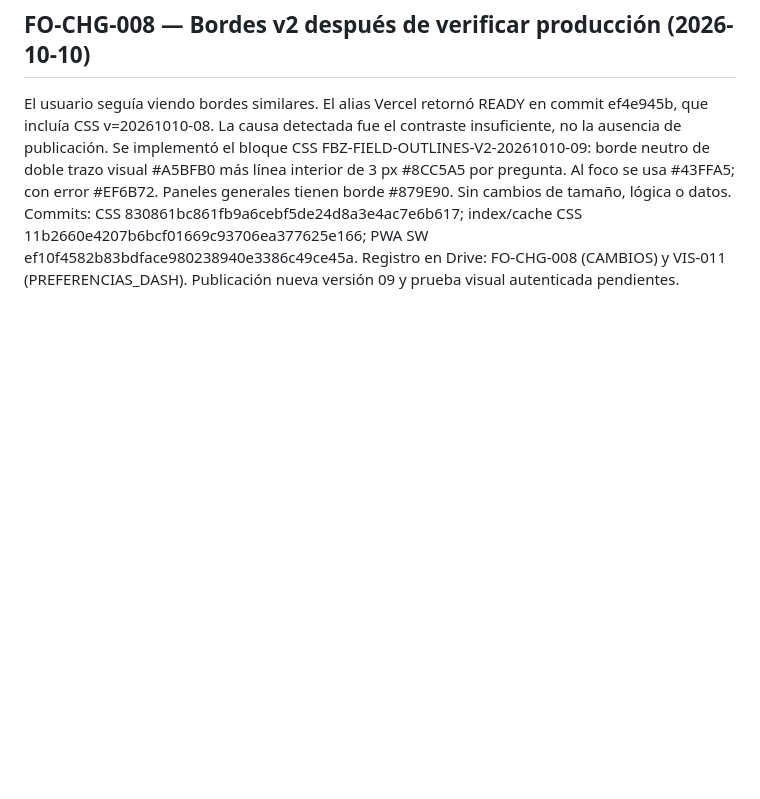
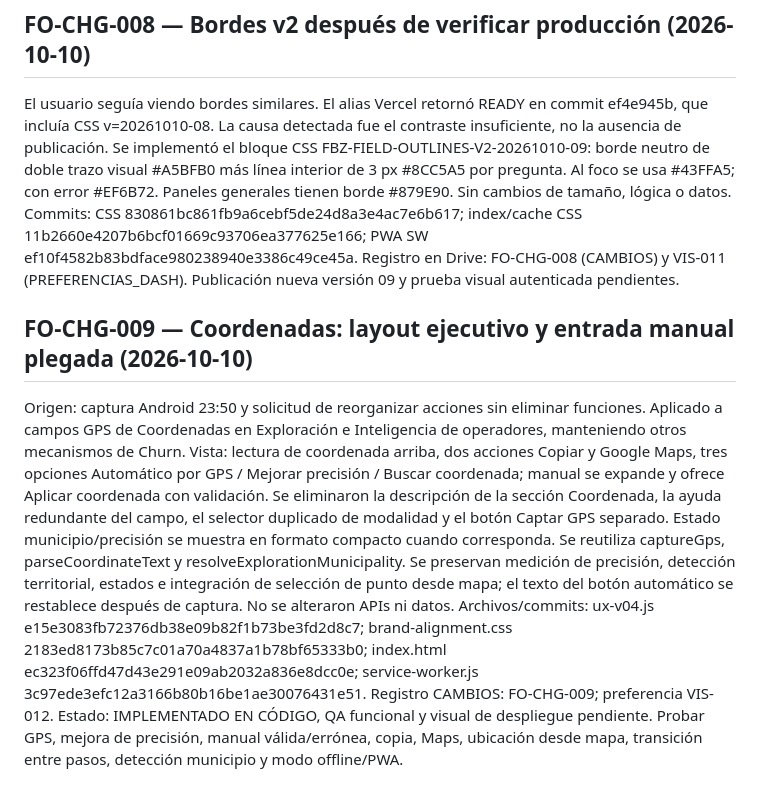
Before and after one commit to Femacchi12/fibrazo-forms, a Markdown page: docs/brand-compliance-audit.md, the part around the change. Rendered like a GitHub page; blank space fills up the shorter version.

Commit message:
docs(forms): capture coordinate-step executive redesign and test plan

```diff
--- a/docs/brand-compliance-audit.md
+++ b/docs/brand-compliance-audit.md
@@ -75,3 +75,10 @@ El usuario seguía viendo bordes similares. El alias Vercel retornó READY en co
 Se implementó el bloque CSS FBZ-FIELD-OUTLINES-V2-20261010-09: borde neutro de doble trazo visual #A5BFB0 más línea interior de 3 px #8CC5A5 por pregunta. Al foco se usa #43FFA5; con error #EF6B72. Paneles generales tienen borde #879E90. Sin cambios de tamaño, lógica o datos.
 Commits: CSS 830861bc861fb9a6cebf5de24d8a3e4ac7e6b617; index/cache CSS 11b2660e4207b6bcf01669c93706ea377625e166; PWA SW ef10f4582b83bdface980238940e3386c49ce45a.
 Registro en Drive: FO-CHG-008 (CAMBIOS) y VIS-011 (PREFERENCIAS_DASH). Publicación nueva versión 09 y prueba visual autenticada pendientes.
+
+## FO-CHG-009 — Coordenadas: layout ejecutivo y entrada manual plegada (2026-10-10)
+Origen: captura Android 23:50 y solicitud de reorganizar acciones sin eliminar funciones. Aplicado a campos GPS de Coordenadas en Exploración e Inteligencia de operadores, manteniendo otros mecanismos de Churn.
+Vista: lectura de coordenada arriba, dos acciones Copiar y Google Maps, tres opciones Automático por GPS / Mejorar precisión / Buscar coordenada; manual se expande y ofrece Aplicar coordenada con validación. Se eliminaron la descripción de la sección Coordenada, la ayuda redundante del campo, el selector duplicado de modalidad y el botón Captar GPS separado. Estado municipio/precisión se muestra en formato compacto cuando corresponda.
+Se reutiliza captureGps, parseCoordinateText y resolveExplorationMunicipality. Se preservan medición de precisión, detección territorial, estados e integración de selección de punto desde mapa; el texto del botón automático se restablece después de captura. No se alteraron APIs ni datos.
+Archivos/commits: ux-v04.js e15e3083fb72376db38e09b82f1b73be3fd2d8c7; brand-alignment.css 2183ed8173b85c7c01a70a4837a1b78bf65333b0; index.html ec323f06ffd47d43e291e09ab2032a836e8dcc0e; service-worker.js 3c97ede3efc12a3166b80b16be1ae30076431e51.
+Registro CAMBIOS: FO-CHG-009; preferencia VIS-012. Estado: IMPLEMENTADO EN CÓDIGO, QA funcional y visual de despliegue pendiente. Probar GPS, mejora de precisión, manual válida/errónea, copia, Maps, ubicación desde mapa, transición entre pasos, detección municipio y modo offline/PWA.
```
